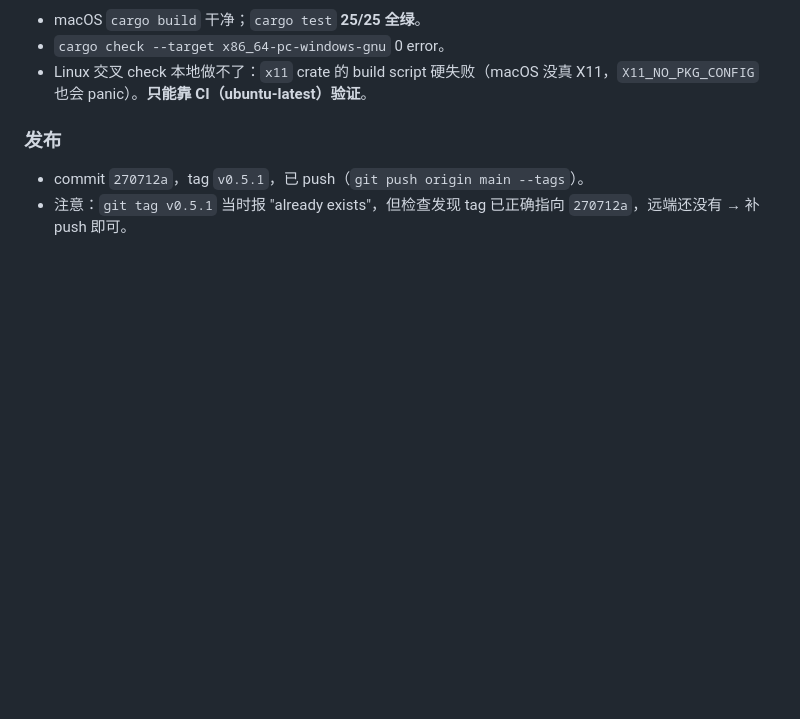
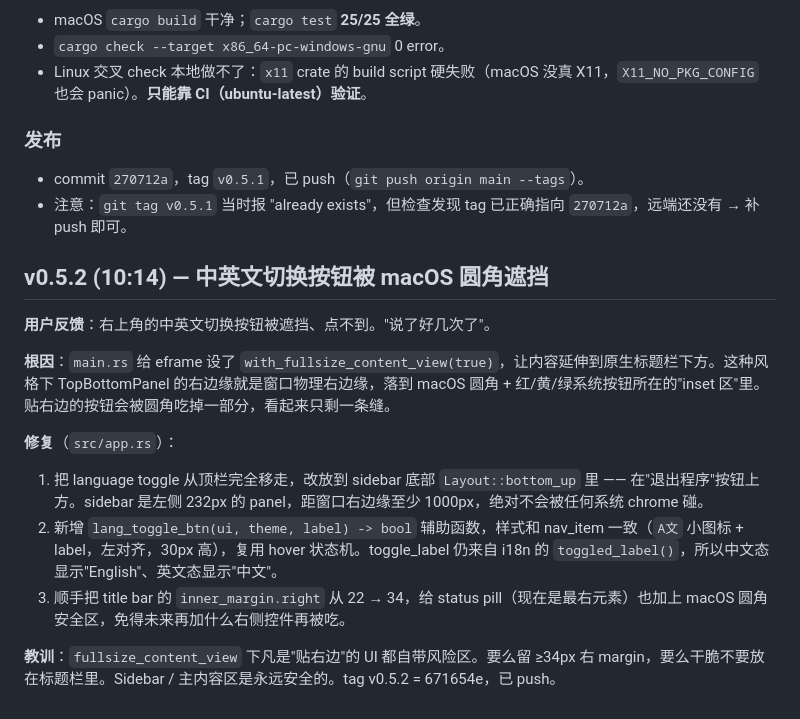
Before and after one commit to xudingjun3131/mouseshare, a Markdown page: .workbuddy/memory/2026-09-09.md, the part around the change. Rendered like a GitHub page; blank space fills up the shorter version.

Commit message:
docs: record v0.5.2 macOS title-bar clip fix

```diff
--- a/.workbuddy/memory/2026-09-09.md
+++ b/.workbuddy/memory/2026-09-09.md
@@ -53,3 +53,16 @@
 
 - commit `270712a`，tag `v0.5.1`，已 push（`git push origin main --tags`）。
 - 注意：`git tag v0.5.1` 当时报 "already exists"，但检查发现 tag 已正确指向 `270712a`，远端还没有 → 补 push 即可。
+
+## v0.5.2 (10:14) — 中英文切换按钮被 macOS 圆角遮挡
+
+**用户反馈**：右上角的中英文切换按钮被遮挡、点不到。"说了好几次了"。
+
+**根因**：`main.rs` 给 eframe 设了 `with_fullsize_content_view(true)`，让内容延伸到原生标题栏下方。这种风格下 TopBottomPanel 的右边缘就是窗口物理右边缘，落到 macOS 圆角 + 红/黄/绿系统按钮所在的"inset 区"里。贴右边的按钮会被圆角吃掉一部分，看起来只剩一条缝。
+
+**修复**（`src/app.rs`）：
+1. 把 language toggle 从顶栏完全移走，改放到 sidebar 底部 `Layout::bottom_up` 里 —— 在"退出程序"按钮上方。sidebar 是左侧 232px 的 panel，距窗口右边缘至少 1000px，绝对不会被任何系统 chrome 碰。
+2. 新增 `lang_toggle_btn(ui, theme, label) -> bool` 辅助函数，样式和 nav_item 一致（`A文` 小图标 + label，左对齐，30px 高），复用 hover 状态机。toggle_label 仍来自 i18n 的 `toggled_label()`，所以中文态显示"English"、英文态显示"中文"。
+3. 顺手把 title bar 的 `inner_margin.right` 从 22 → 34，给 status pill（现在是最右元素）也加上 macOS 圆角安全区，免得未来再加什么右侧控件再被吃。
+
+**教训**：`fullsize_content_view` 下凡是"贴右边"的 UI 都自带风险区。要么留 ≥34px 右 margin，要么干脆不要放在标题栏里。Sidebar / 主内容区是永远安全的。tag v0.5.2 = 671654e，已 push。
```
